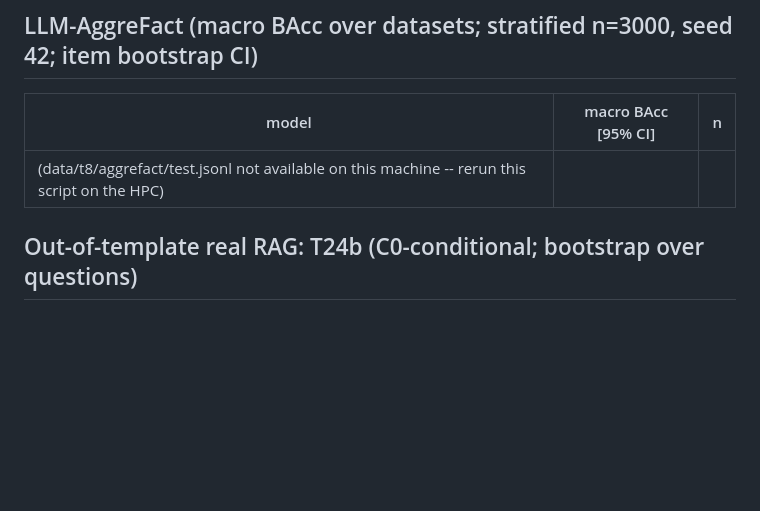
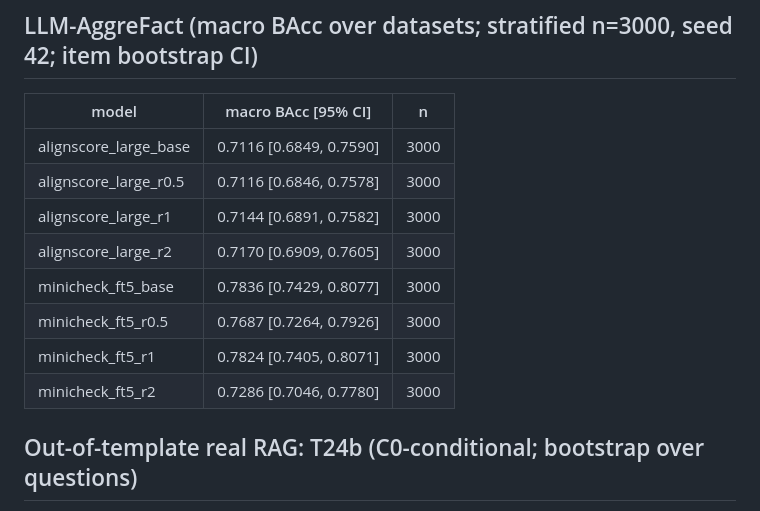
Before and after one commit to TranDucVinh-20225538/medverif-audit, a Markdown page: notes/journal_second_finetune.md, the part around the change. GitHub-like rendering; blank space fills up the shorter version.

Commit message:
Second fine-tune report with AggreFact BAcc

```diff
--- a/notes/journal_second_finetune.md
+++ b/notes/journal_second_finetune.md
@@ -21,7 +21,14 @@ Reference (published MiniCheck-RoBERTa base vs ft): see `notes/t15_report.md` /
 
 | model | macro BAcc [95% CI] | n |
 |---|---|---|
-| (data/t8/aggrefact/test.jsonl not available on this machine -- rerun this script on the HPC) | | |
+| alignscore_large_base | 0.7116 [0.6849, 0.7590] | 3000 |
+| alignscore_large_r0.5 | 0.7116 [0.6846, 0.7578] | 3000 |
+| alignscore_large_r1 | 0.7144 [0.6891, 0.7582] | 3000 |
+| alignscore_large_r2 | 0.7170 [0.6909, 0.7605] | 3000 |
+| minicheck_ft5_base | 0.7836 [0.7429, 0.8077] | 3000 |
+| minicheck_ft5_r0.5 | 0.7687 [0.7264, 0.7926] | 3000 |
+| minicheck_ft5_r1 | 0.7824 [0.7405, 0.8071] | 3000 |
+| minicheck_ft5_r2 | 0.7286 [0.7046, 0.7780] | 3000 |
 
 ## Out-of-template real RAG: T24b (C0-conditional; bootstrap over questions)
 
```
